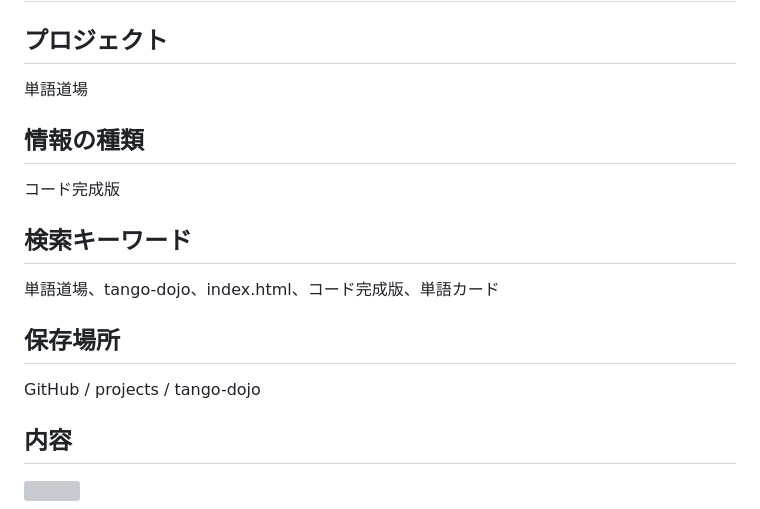
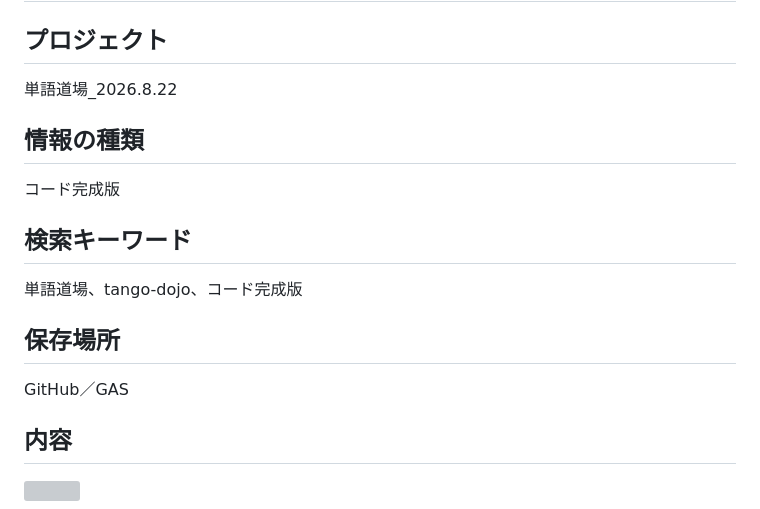
Before and after one commit to kira-nihongo-online/cerebral-cortex, a Markdown page: コード完成版/単語道場_コード完成版.md, the part around the change. Rendered like a GitHub page; grey boxes are pictures that could not be loaded.

Commit message:
Cerebral Cortex: 単語道場_コード完成版

```diff
--- a/コード完成版/単語道場_コード完成版.md
+++ b/コード完成版/単語道場_コード完成版.md
@@ -2,7 +2,7 @@
 
 ## プロジェクト
 
-単語道場
+単語道場_2026.8.22
 
 ## 情報の種類
 
@@ -10,11 +10,11 @@
 
 ## 検索キーワード
 
-単語道場、tango-dojo、index.html、コード完成版、単語カード
+単語道場、tango-dojo、コード完成版
 
 ## 保存場所
 
-GitHub / projects / tango-dojo
+GitHub／GAS
 
 ## 内容
 
```
